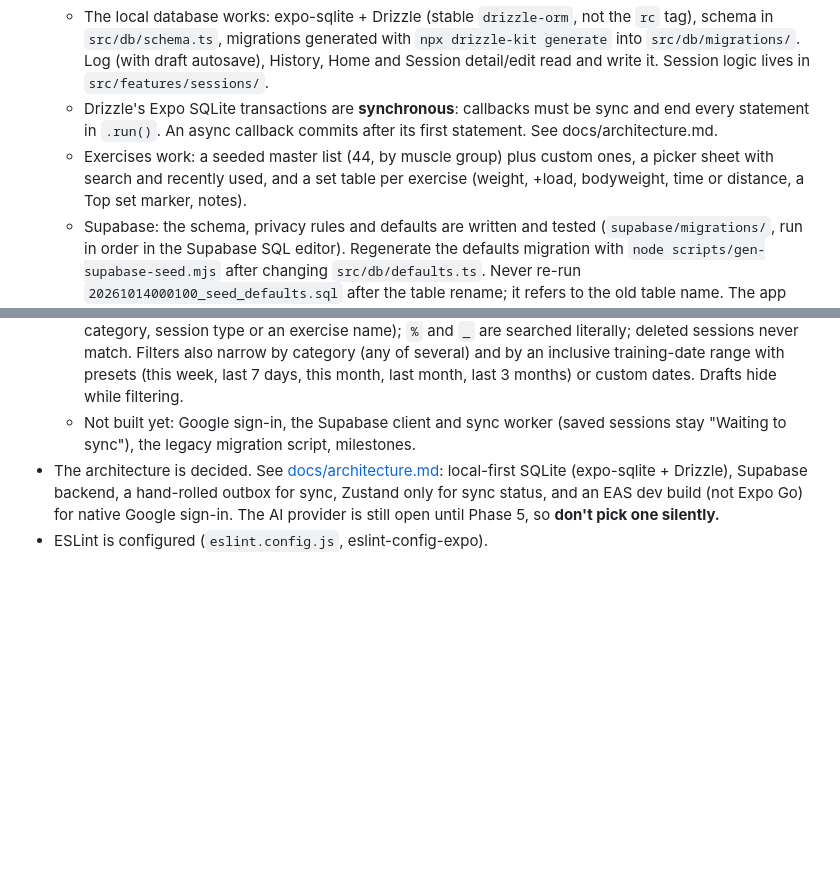
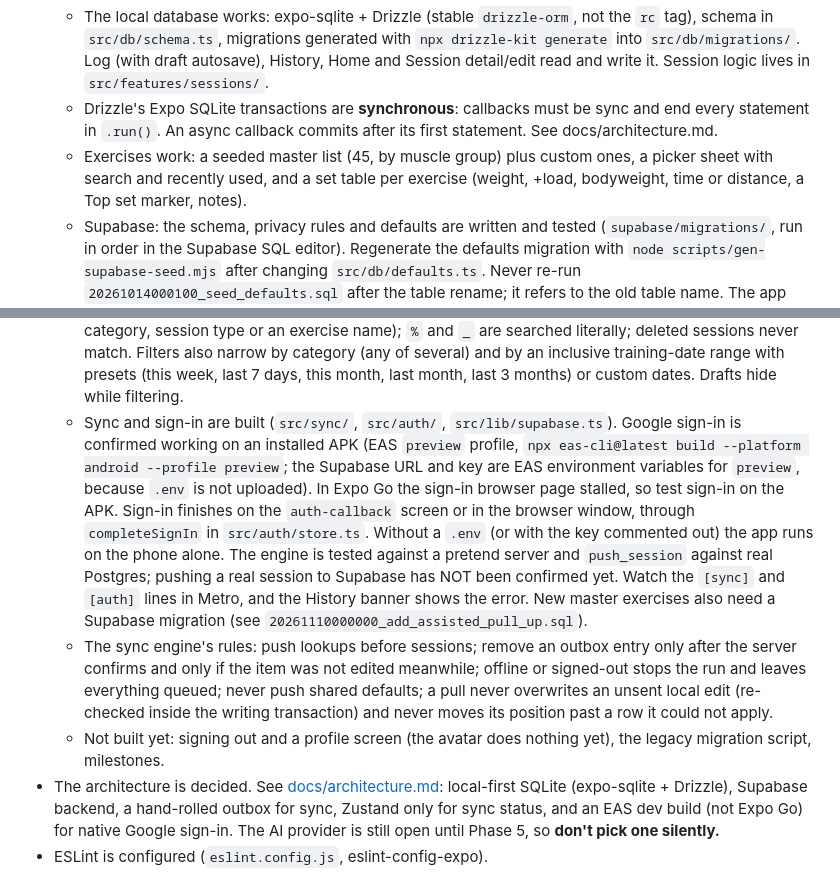
Before and after one commit to muhsina-abdulla/athlore, a Markdown page: CLAUDE.md, 2 parts joined by grey strips. Drawn GitHub-style; blank space fills up the shorter version.

```diff
--- a/CLAUDE.md
+++ b/CLAUDE.md
@@ -23,7 +23,7 @@ Product docs (read these before you build a feature):
   - Icons come from `@react-native-vector-icons/material-icons`, because `@expo/vector-icons` is being deprecated.
   - The local database works: expo-sqlite + Drizzle (stable `drizzle-orm`, not the `rc` tag), schema in `src/db/schema.ts`, migrations generated with `npx drizzle-kit generate` into `src/db/migrations/`. Log (with draft autosave), History, Home and Session detail/edit read and write it. Session logic lives in `src/features/sessions/`.
   - Drizzle's Expo SQLite transactions are **synchronous**: callbacks must be sync and end every statement in `.run()`. An async callback commits after its first statement. See docs/architecture.md.
-  - Exercises work: a seeded master list (44, by muscle group) plus custom ones, a picker sheet with search and recently used, and a set table per exercise (weight, +load, bodyweight, time or distance, a Top set marker, notes).
+  - Exercises work: a seeded master list (45, by muscle group) plus custom ones, a picker sheet with search and recently used, and a set table per exercise (weight, +load, bodyweight, time or distance, a Top set marker, notes).
   - Supabase: the schema, privacy rules and defaults are written and tested (`supabase/migrations/`, run in order in the Supabase SQL editor). Regenerate the defaults migration with `node scripts/gen-supabase-seed.mjs` after changing `src/db/defaults.ts`. Never re-run `20261014000100_seed_defaults.sql` after the table rename; it refers to the old table name. The app does not talk to Supabase yet.
   - Table names: `user_session_types` (the athlete's session types, defaults plus custom) and `session_type_assignments` (which types a session has). The TypeScript names are `sessionTypes` and `sessionTypeAssignments`.
   - Categories and session types: the defaults are chips; everything else lives behind an "Other" chip in a sheet (pick, add, remove), and a custom entry shows as a chip only while selected. A custom entry that a (non-deleted) session still uses can't be removed. Removal is a soft delete.
@@ -32,7 +32,9 @@ Product docs (read these before you build a feature):
   - Deleting a session is a soft delete (the row, its exercises and sets are kept, hidden from history and analytics). Recently deleted (`src/app/deleted.tsx`) lists them with a Restore button; restoring also brings back a category or session type that was removed in the meantime. Nothing is ever purged automatically.
   - Keyboard: `StackScreen` uses `KeyboardScrollView`, which scrolls the focused field above the keyboard (also as multi-line text grows). `TextField` registers itself with it. `ConfirmDialog` replaces system alerts.
   - History search and filters work (`historyFilter.ts`): every typed word must appear somewhere in a session (focus, techniques, self-assessment, coach feedback, injury, proud of, to improve, mood text, category, session type or an exercise name); `%` and `_` are searched literally; deleted sessions never match. Filters also narrow by category (any of several) and by an inclusive training-date range with presets (this week, last 7 days, this month, last month, last 3 months) or custom dates. Drafts hide while filtering.
-  - Not built yet: Google sign-in, the Supabase client and sync worker (saved sessions stay "Waiting to sync"), the legacy migration script, milestones.
+  - Sync and sign-in are built (`src/sync/`, `src/auth/`, `src/lib/supabase.ts`). Google sign-in is confirmed working on an installed APK (EAS `preview` profile, `npx eas-cli@latest build --platform android --profile preview`; the Supabase URL and key are EAS environment variables for `preview`, because `.env` is not uploaded). In Expo Go the sign-in browser page stalled, so test sign-in on the APK. Sign-in finishes on the `auth-callback` screen or in the browser window, through `completeSignIn` in `src/auth/store.ts`. Without a `.env` (or with the key commented out) the app runs on the phone alone. The engine is tested against a pretend server and `push_session` against real Postgres; pushing a real session to Supabase has NOT been confirmed yet. Watch the `[sync]` and `[auth]` lines in Metro, and the History banner shows the error. New master exercises also need a Supabase migration (see `20261110000000_add_assisted_pull_up.sql`).
+  - The sync engine's rules: push lookups before sessions; remove an outbox entry only after the server confirms and only if the item was not edited meanwhile; offline or signed-out stops the run and leaves everything queued; never push shared defaults; a pull never overwrites an unsent local edit (re-checked inside the writing transaction) and never moves its position past a row it could not apply.
+  - Not built yet: signing out and a profile screen (the avatar does nothing yet), the legacy migration script, milestones.
 - The architecture is decided. See [docs/architecture.md](docs/architecture.md): local-first SQLite (expo-sqlite + Drizzle), Supabase backend, a hand-rolled outbox for sync, Zustand only for sync status, and an EAS dev build (not Expo Go) for native Google sign-in. The AI provider is still open until Phase 5, so **don't pick one silently.**
 - ESLint is configured (`eslint.config.js`, eslint-config-expo).
 
```
Also changed, not shown: docs/architecture.md (+27 -14 lines).
